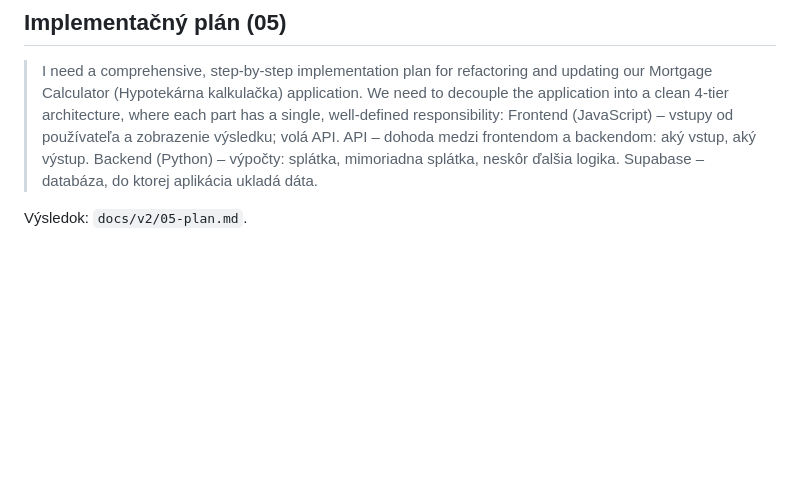
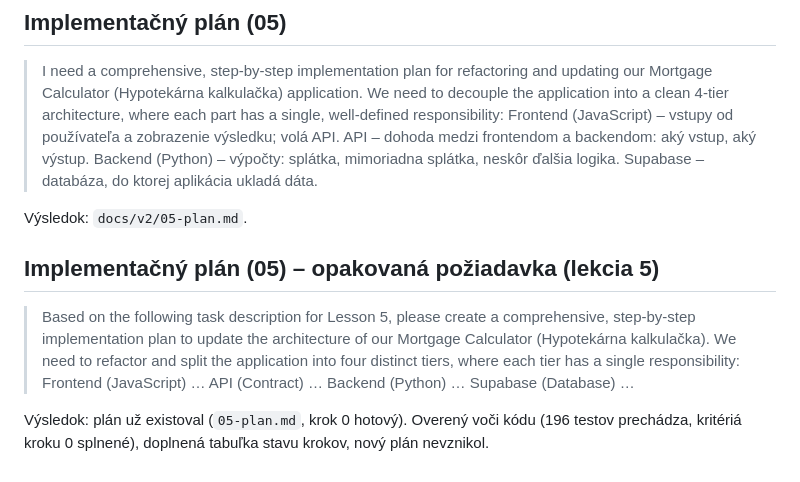
Before and after one commit to michaela312/hypotekarna-kalkulacka-v2, a Markdown page: docs/v2/prompts.md, the part around the change. GitHub-like rendering; blank space fills up the shorter version.

Commit message:
Plán V2: tabuľka stavu krokov v 05-plan.md, prompt lekcie 5
Co-Authored-By: Claude Opus 5.5 <noreply@anthropic.com>

```diff
--- a/docs/v2/prompts.md
+++ b/docs/v2/prompts.md
@@ -56,3 +56,9 @@ Odpovede na 4 otázky: štruktúra – jeden HTML súbor; vzhľad – čistý, m
 > I need a comprehensive, step-by-step implementation plan for refactoring and updating our Mortgage Calculator (Hypotekárna kalkulačka) application. We need to decouple the application into a clean 4-tier architecture, where each part has a single, well-defined responsibility: Frontend (JavaScript) – vstupy od používateľa a zobrazenie výsledku; volá API. API – dohoda medzi frontendom a backendom: aký vstup, aký výstup. Backend (Python) – výpočty: splátka, mimoriadna splátka, neskôr ďalšia logika. Supabase – databáza, do ktorej aplikácia ukladá dáta.
 
 Výsledok: `docs/v2/05-plan.md`.
+
+## Implementačný plán (05) – opakovaná požiadavka (lekcia 5)
+
+> Based on the following task description for Lesson 5, please create a comprehensive, step-by-step implementation plan to update the architecture of our Mortgage Calculator (Hypotekárna kalkulačka). We need to refactor and split the application into four distinct tiers, where each tier has a single responsibility: Frontend (JavaScript) … API (Contract) … Backend (Python) … Supabase (Database) …
+
+Výsledok: plán už existoval (`05-plan.md`, krok 0 hotový). Overený voči kódu (196 testov prechádza, kritériá kroku 0 splnené), doplnená tabuľka stavu krokov, nový plán nevznikol.
```
Also changed, not shown: docs/handoff.md (+1 -0 lines), docs/v2/05-plan.md (+13 -0 lines).
